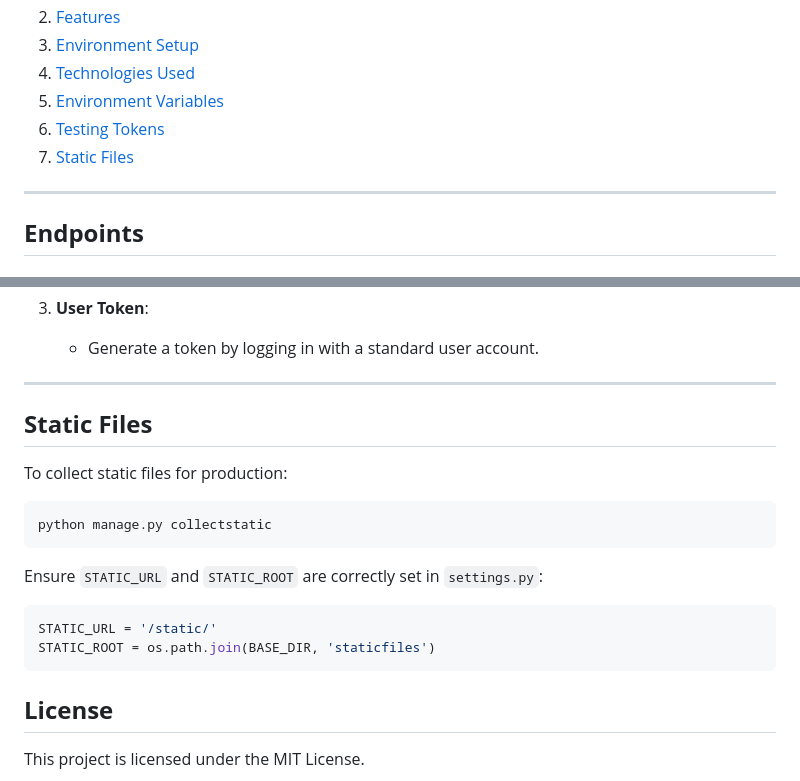
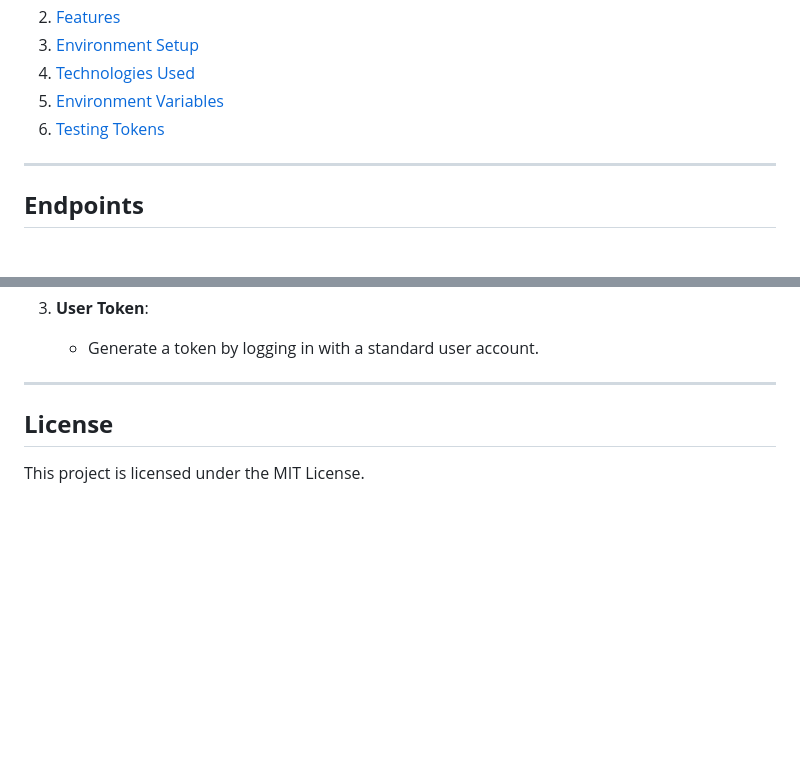
Before and after one commit to Kimforee/rbac, a Markdown page: README.md, 2 parts joined by grey strips. Rendered like a GitHub page; blank space fills up the shorter version.

````diff
--- a/README.md
+++ b/README.md
@@ -22,7 +22,6 @@ When admin tries for user view but can gain privilage manually :
 4. [Technologies Used](#technologies-used)
 5. [Environment Variables](#environment-variables)
 6. [Testing Tokens](#testing-tokens)
-7. [Static Files](#static-files)
 
 ---
 
@@ -159,20 +158,6 @@ You can use the following JWT tokens to test role-based access:
    - Generate a token by logging in with a standard user account.
 
 ---
-
-## **Static Files**
-
-To collect static files for production:
-```bash
-python manage.py collectstatic
-```
-
-Ensure `STATIC_URL` and `STATIC_ROOT` are correctly set in `settings.py`:
-```python
-STATIC_URL = '/static/'
-STATIC_ROOT = os.path.join(BASE_DIR, 'staticfiles')
-```
-
 ## **License**
 
 This project is licensed under the MIT License.
````
